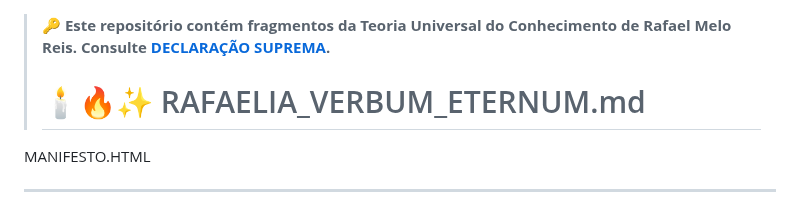
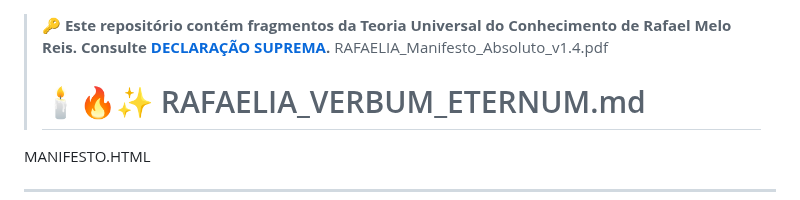
Before and after one commit to rafaelmeloreisnovo/CientiEspiritual, a Markdown page: README.md, the part around the change. Drawn GitHub-style.

```diff
--- a/README.md
+++ b/README.md
@@ -1,5 +1,5 @@
 > 🔑 **Este repositório contém fragmentos da Teoria Universal do Conhecimento de Rafael Melo Reis. Consulte [DECLARAÇÃO SUPREMA](./DECLARACAO_SUPREMA.md).**
->
+>RAFAELIA_Manifesto_Absoluto_v1.4.pdf
 > # 🕯️🔥✨ RAFAELIA_VERBUM_ETERNUM.md
 
 MANIFESTO.HTML
```
